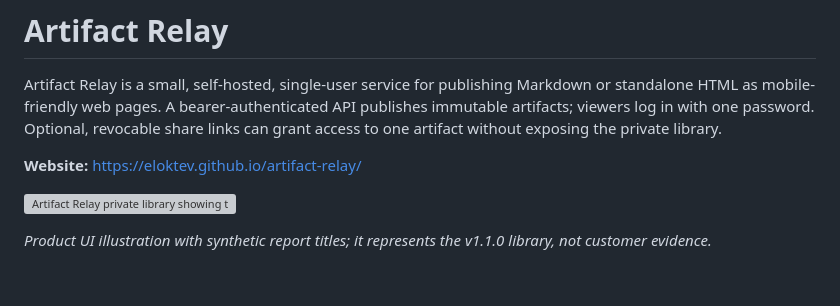
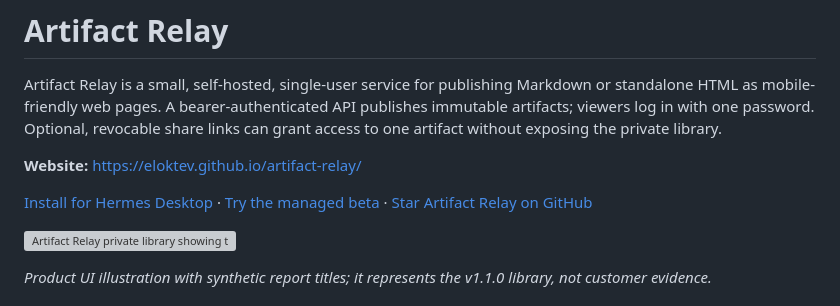
Before and after one commit to eloktev/artifact-relay, a Markdown page: README.md, the part around the change. GitHub-like rendering; blank space fills up the shorter version; grey boxes are pictures that could not be loaded.

Commit message:
docs: surface primary README actions (#7)

```diff
--- a/README.md
+++ b/README.md
@@ -6,6 +6,8 @@ artifacts; viewers log in with one password. Optional, revocable share links can
 to one artifact without exposing the private library.
 
 **Website:** <https://eloktev.github.io/artifact-relay/>
+
+[Install for Hermes Desktop](hermes://plugin/install?repo=eloktev/hermes-artifact-relay&enable=1) · [Try the managed beta](https://relay.lok-labs.com/) · [Star Artifact Relay on GitHub](https://github.com/eloktev/artifact-relay)
 
 [![Artifact Relay private library showing topic filters, favorites, and recent Markdown and HTML artifacts](site/assets/artifact-library.webp)](https://eloktev.github.io/artifact-relay/)
 
```
